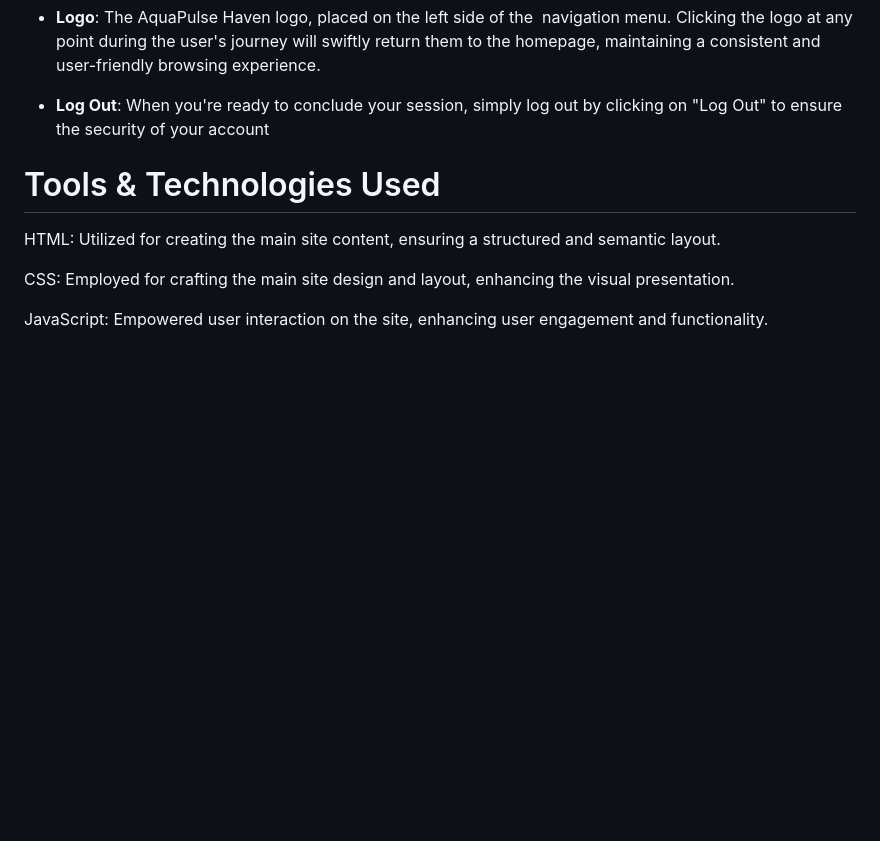
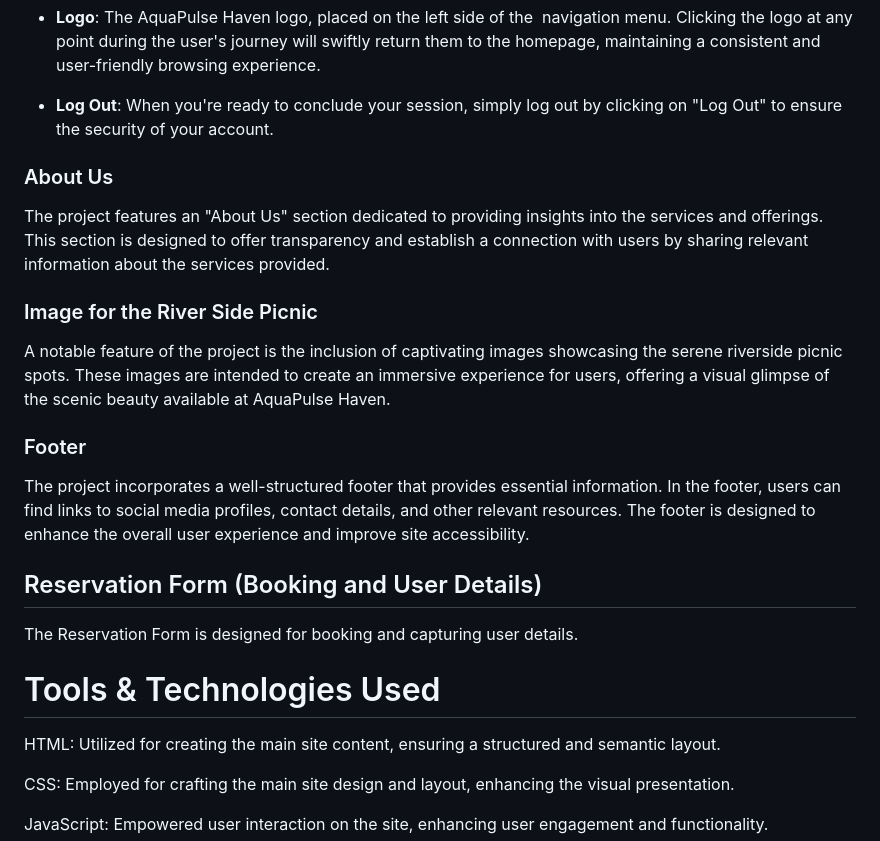
Before and after one commit to Filmon-gh/AquaPulse-Haven, a Markdown page: README.md, the part around the change. Drawn GitHub-style; blank space fills up the shorter version.

Commit message:
Add additional feature

```diff
--- a/README.md
+++ b/README.md
@@ -59,8 +59,25 @@ The AquaPulse Haven website boasts a navigation menu to ensure a seamless and us
 
  - **Logo**: The AquaPulse Haven logo, placed on the left side of the  navigation menu. Clicking the logo at any point during the user's journey will swiftly return them to the homepage, maintaining a consistent and user-friendly browsing experience.
 
- - **Log Out**: When you're ready to conclude your session, simply log out by clicking on "Log Out" to ensure the security of your account
+ - **Log Out**: When you're ready to conclude your session, simply log out by clicking on "Log Out" to ensure the security of your account.
 
+
+
+### About Us
+
+The project features an "About Us" section dedicated to providing insights into the services and offerings. This section is designed to offer transparency and establish a connection with users by sharing relevant information about the services provided.
+
+### Image for the River Side Picnic
+
+A notable feature of the project is the inclusion of captivating images showcasing the serene riverside picnic spots. These images are intended to create an immersive experience for users, offering a visual glimpse of the scenic beauty available at AquaPulse Haven.
+
+### Footer
+
+The project incorporates a well-structured footer that provides essential information. In the footer, users can find links to social media profiles, contact details, and other relevant resources. The footer is designed to enhance the overall user experience and improve site accessibility.
+
+## Reservation Form (Booking and User Details)
+
+The Reservation Form is designed for booking and capturing user details.
 
 # Tools & Technologies Used
 
```
